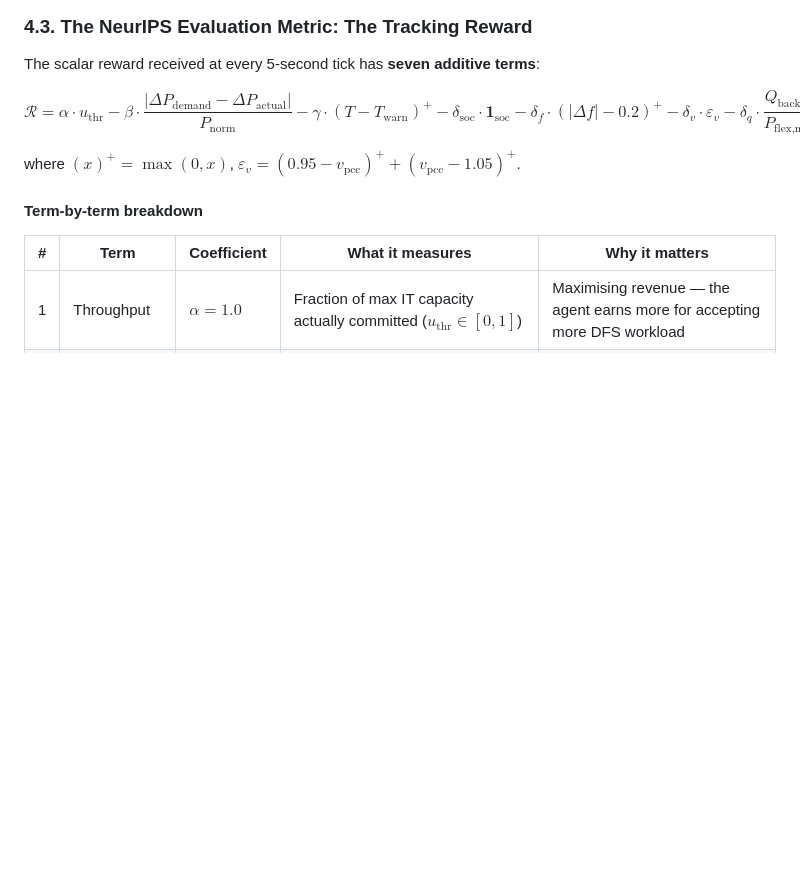
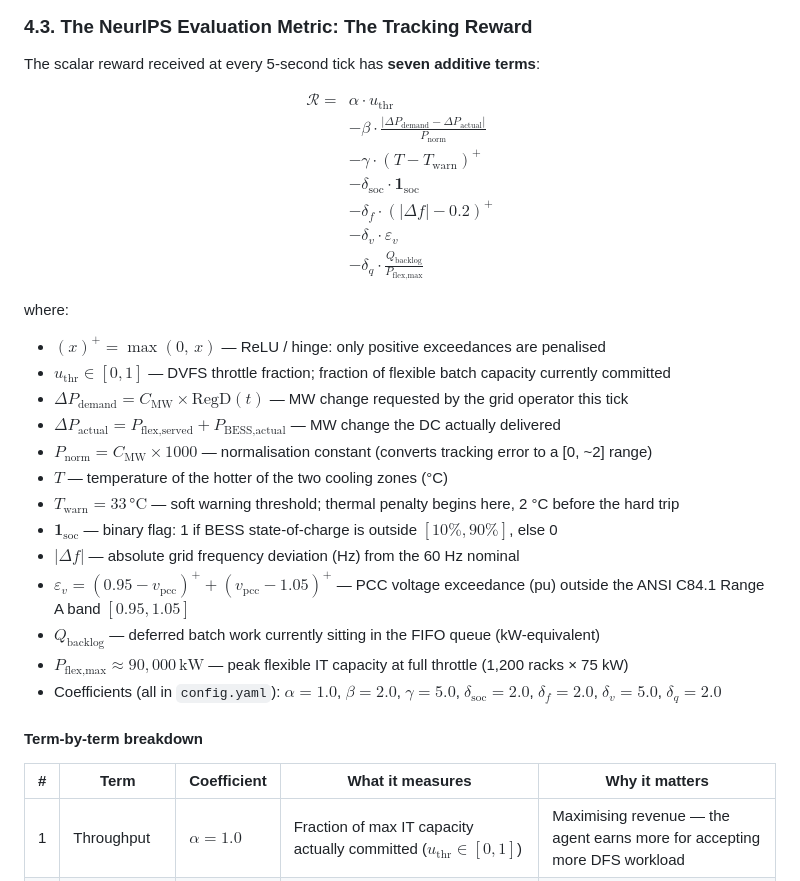
Before and after one commit to HewlettPackard/c2g-bench, a Markdown page: README.md, the part around the change. GitHub-like rendering; blank space fills up the shorter version.

Commit message:
fix: use aligned env for reward eq; expand where-clause to define every symbol

```diff
--- a/README.md
+++ b/README.md
@@ -142,17 +142,32 @@ Executes the physical "Handshake." Receives the real-time frequency regulation s
 The scalar reward received at every 5-second tick has **seven additive terms**:
 
 $$
-\mathcal{R} =
-  \alpha \cdot u_{\text{thr}}
-  - \beta \cdot \frac{|\Delta P_{\text{demand}} - \Delta P_{\text{actual}}|}{P_{\text{norm}}}
-  - \gamma \cdot (T - T_{\text{warn}})^{+}
-  - \delta_{\text{soc}} \cdot \mathbf{1}_{\text{soc}}
-  - \delta_f \cdot (|\Delta f| - 0.2)^{+}
-  - \delta_v \cdot \varepsilon_v
-  - \delta_q \cdot \frac{Q_{\text{backlog}}}{P_{\text{flex,max}}}
+\begin{aligned}
+\mathcal{R} =\;& \alpha \cdot u_{\text{thr}} \\
+  &- \beta \cdot \frac{|\Delta P_{\text{demand}} - \Delta P_{\text{actual}}|}{P_{\text{norm}}} \\
+  &- \gamma \cdot (T - T_{\text{warn}})^{+} \\
+  &- \delta_{\text{soc}} \cdot \mathbf{1}_{\text{soc}} \\
+  &- \delta_f \cdot (|\Delta f| - 0.2)^{+} \\
+  &- \delta_v \cdot \varepsilon_v \\
+  &- \delta_q \cdot \frac{Q_{\text{backlog}}}{P_{\text{flex,max}}}
+\end{aligned}
 $$
 
-where $(x)^{+} = \max(0,x)$, $\varepsilon_v = (0.95 - v_{\text{pcc}})^{+} + (v_{\text{pcc}} - 1.05)^{+}$.
+where:
+
+- $(x)^{+} = \max(0,\, x)$ — ReLU / hinge: only positive exceedances are penalised
+- $u_{\text{thr}} \in [0,1]$ — DVFS throttle fraction; fraction of flexible batch capacity currently committed
+- $\Delta P_{\text{demand}} = C_{\text{MW}} \times \text{RegD}(t)$ — MW change requested by the grid operator this tick
+- $\Delta P_{\text{actual}} = P_{\text{flex,served}} + P_{\text{BESS,actual}}$ — MW change the DC actually delivered
+- $P_{\text{norm}} = C_{\text{MW}} \times 1000$ — normalisation constant (converts tracking error to a [0, ~2] range)
+- $T$ — temperature of the hotter of the two cooling zones (°C)
+- $T_{\text{warn}} = 33\,°\text{C}$ — soft warning threshold; thermal penalty begins here, 2 °C before the hard trip
+- $\mathbf{1}_{\text{soc}}$ — binary flag: 1 if BESS state-of-charge is outside $[10\%, 90\%]$, else 0
+- $|\Delta f|$ — absolute grid frequency deviation (Hz) from the 60 Hz nominal
+- $\varepsilon_v = (0.95 - v_{\text{pcc}})^{+} + (v_{\text{pcc}} - 1.05)^{+}$ — PCC voltage exceedance (pu) outside the ANSI C84.1 Range A band $[0.95, 1.05]$
+- $Q_{\text{backlog}}$ — deferred batch work currently sitting in the FIFO queue (kW-equivalent)
+- $P_{\text{flex,max}} \approx 90{,}000\,\text{kW}$ — peak flexible IT capacity at full throttle (1,200 racks × 75 kW)
+- Coefficients (all in `config.yaml`): $\alpha{=}1.0$, $\beta{=}2.0$, $\gamma{=}5.0$, $\delta_{\text{soc}}{=}2.0$, $\delta_f{=}2.0$, $\delta_v{=}5.0$, $\delta_q{=}2.0$
 
 #### Term-by-term breakdown
 
```
